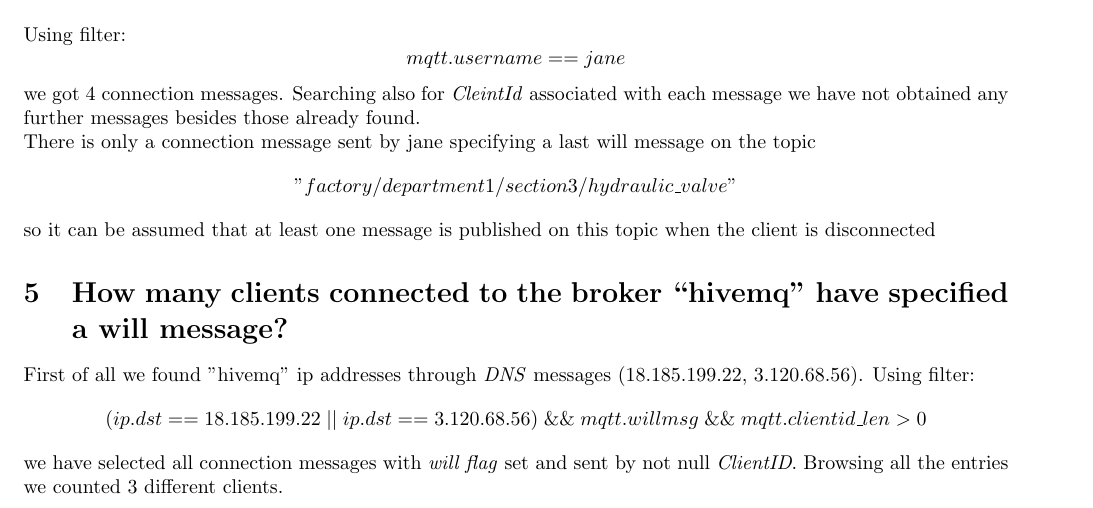
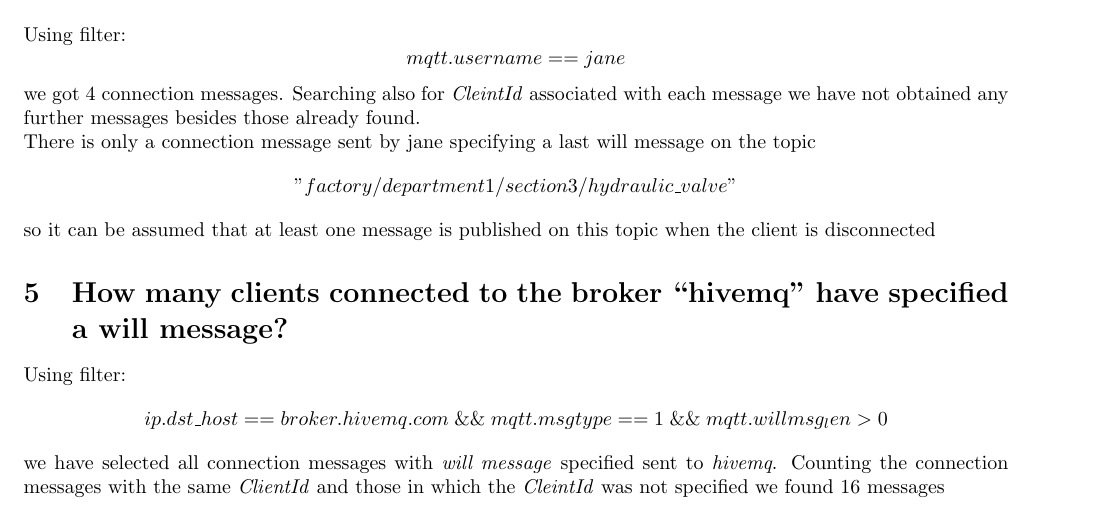
Before and after one commit to peppetort/IoT-2021-home-challeneges, a LaTeX document (Challenge_1/DOC/10582962_10706944.tex): part of page 2 of 4, cut so that both start at the same text. Compiled offline with pdfLaTeX.

Commit message:
Fixed an error on question 5

```diff
--- a/Challenge_1/DOC/10582962_10706944.tex
+++ b/Challenge_1/DOC/10582962_10706944.tex
@@ -51,8 +51,8 @@
 %5
 \section{How many clients connected to the broker “hivemq”
 have specified a will message?}
-First of all we found "hivemq" ip addresses through \textit{DNS} messages (18.185.199.22, 3.120.68.56). Using filter: \[ (ip.dst == 18.185.199.22 \; || \; ip.dst == 3.120.68.56) \; \&\& \; mqtt.willmsg \; \&\& \; mqtt.clientid\_len > 0 \] we have selected
-all connection messages with \textit{will flag} set and sent by not null \textit{ClientID}. Browsing all the entries we counted 3 different clients.
+Using filter: \[ ip.dst\_host == broker.hivemq.com \; \&\& \; mqtt.msgtype == 1 \; \&\& \; mqtt.willmsg_len > 0 \] we have selected
+all connection messages with \textit{will message} specified sent to \textit{hivemq}. Counting the connection messages with the same \textit{ClientId} and those in which the \textit{CleintId} was not specified we found 16 messages
 
 %6
 \section{How many publishes with QoS 1 don't receive the ACK?}
```
Also changed, not shown: Challenge_1/DOC/10582962_10706944.pdf.
